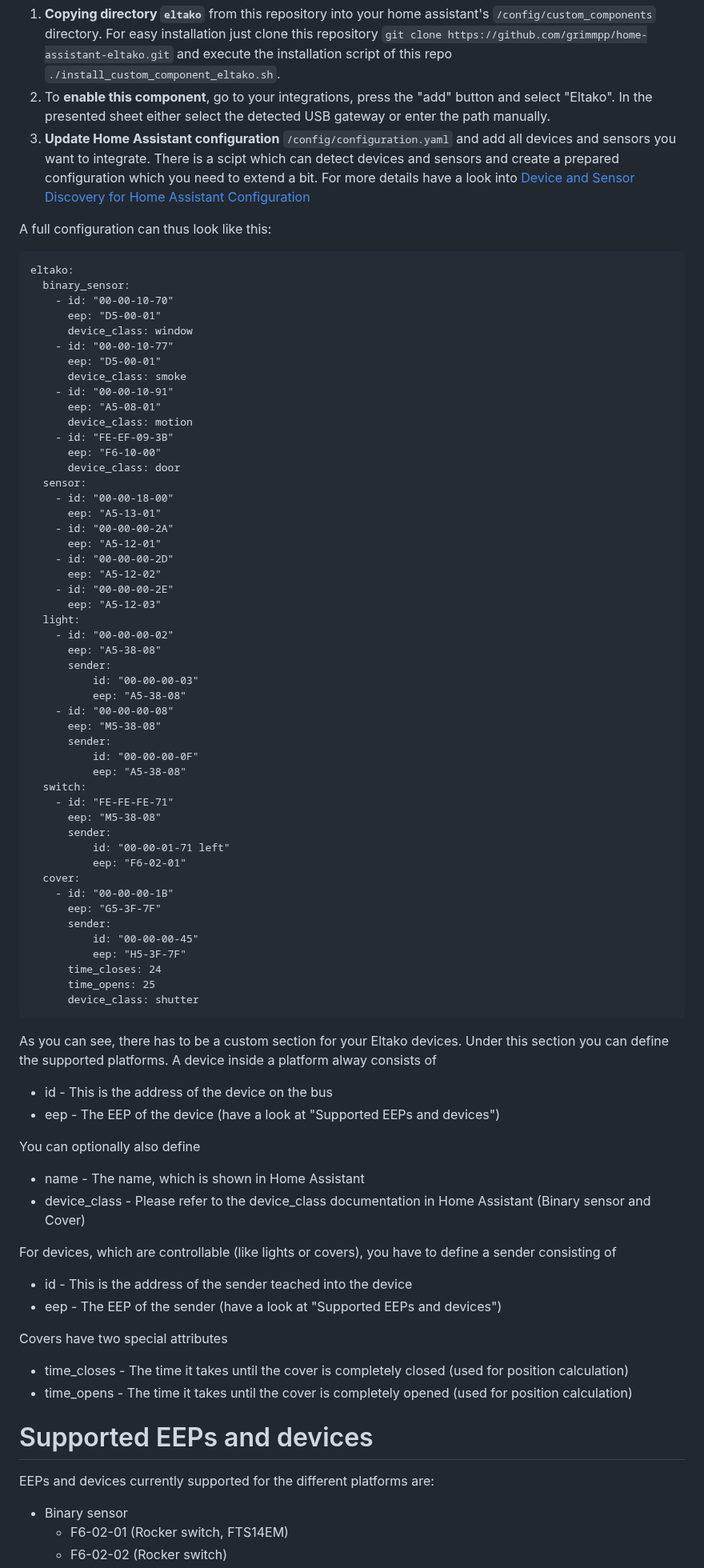
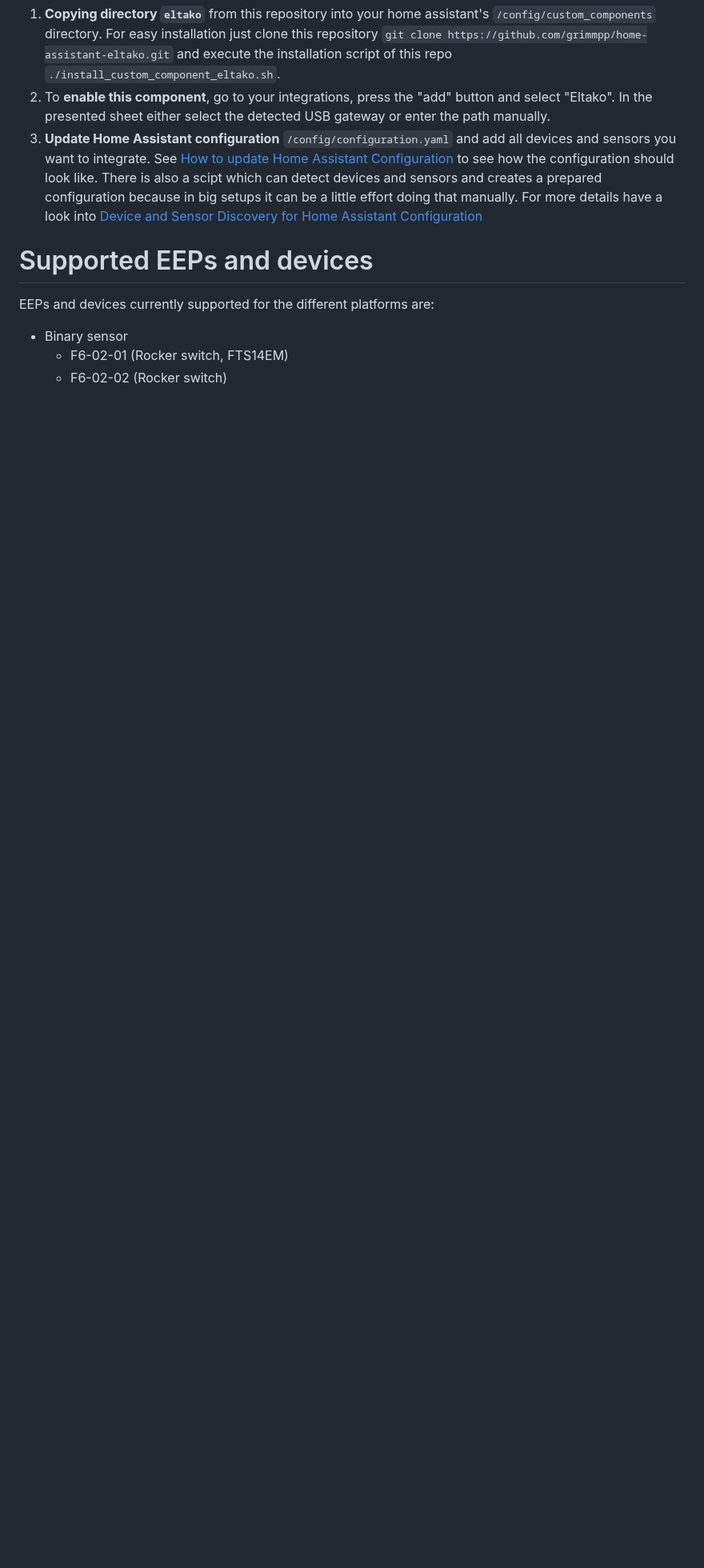
Before and after one commit to grimmpp/home-assistant-eltako, a Markdown page: README.md, the part around the change. Shown at 80% size. GitHub-like rendering; blank space fills up the shorter version.

```diff
--- a/README.md
+++ b/README.md
@@ -11,81 +11,8 @@ While this is not integrated into home assistant's repositories. You need to ins
 1. **Copying directory ``eltako``** from this repository into your home assistant's ``/config/custom_components`` directory.
    For easy installation just clone this repository ``git clone https://github.com/grimmpp/home-assistant-eltako.git`` and execute the installation script of this repo ``./install_custom_component_eltako.sh``.
 2. To **enable this component**, go to your integrations, press the "add" button and select "Eltako". In the presented sheet either select the detected USB gateway or enter the path manually.
-3. **Update Home Assistant configuration** ``/config/configuration.yaml`` and add all devices and sensors you want to integrate. There is a scipt which can detect devices and sensors and create a prepared configuration which you need to extend a bit. For more details have a look into [Device and Sensor Discovery for Home Assistant Configuration](./eltakodevice_discovery/)
-
-A full configuration can thus look like this:
-
-~~~~~~~~
-eltako:
-  binary_sensor:
-    - id: "00-00-10-70"
-      eep: "D5-00-01"
-      device_class: window
-    - id: "00-00-10-77"
-      eep: "D5-00-01"
-      device_class: smoke
-    - id: "00-00-10-91"
-      eep: "A5-08-01"
-      device_class: motion
-    - id: "FE-EF-09-3B"
-      eep: "F6-10-00"
-      device_class: door
-  sensor:
-    - id: "00-00-18-00"
-      eep: "A5-13-01"
-    - id: "00-00-00-2A"
-      eep: "A5-12-01"
-    - id: "00-00-00-2D"
-      eep: "A5-12-02"
-    - id: "00-00-00-2E"
-      eep: "A5-12-03"
-  light:
-    - id: "00-00-00-02"
-      eep: "A5-38-08"
-      sender:
-          id: "00-00-00-03"
-          eep: "A5-38-08"
-    - id: "00-00-00-08"
-      eep: "M5-38-08"
-      sender:
-          id: "00-00-00-0F"
-          eep: "A5-38-08"
-  switch:
-    - id: "FE-FE-FE-71"
-      eep: "M5-38-08"
-      sender:
-          id: "00-00-01-71 left"
-          eep: "F6-02-01"
-  cover:
-    - id: "00-00-00-1B"
-      eep: "G5-3F-7F"
-      sender:
-          id: "00-00-00-45"
-          eep: "H5-3F-7F"
-      time_closes: 24
-      time_opens: 25
-      device_class: shutter
-~~~~~~~~
-
-As you can see, there has to be a custom section for your Eltako devices.
-Under this section you can define the supported platforms.
-A device inside a platform alway consists of
-* id - This is the address of the device on the bus
-* eep - The EEP of the device (have a look at "Supported EEPs and devices")
-
-You can optionally also define
-* name - The name, which is shown in Home Assistant
-* device_class - Please refer to the device_class documentation in Home Assistant (Binary sensor and Cover)
-
-For devices, which are controllable (like lights or covers), you have to define a sender consisting of
-* id - This is the address of the sender teached into the device
-* eep - The EEP of the sender (have a look at "Supported EEPs and devices")
-
-Covers have two special attributes
-* time_closes - The time it takes until the cover is completely closed (used for position calculation)
-* time_opens - The time it takes until the cover is completely opened (used for position calculation)
-
-
+3. **Update Home Assistant configuration** ``/config/configuration.yaml`` and add all devices and sensors you want to integrate. See [How to update Home Assistant Configuration](./tutorials/update_home_assistant_configuration.md) to see how the configuration should look like.
+There is also a scipt which can detect devices and sensors and creates a prepared configuration because in big setups it can be a little effort doing that manually. For more details have a look into [Device and Sensor Discovery for Home Assistant Configuration](./eltakodevice_discovery/)
 
 # Supported EEPs and devices
 
```
